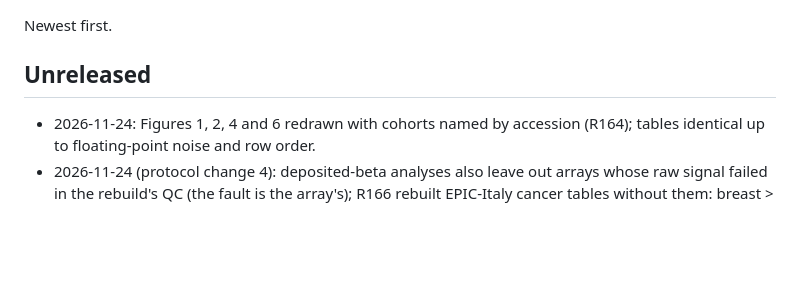
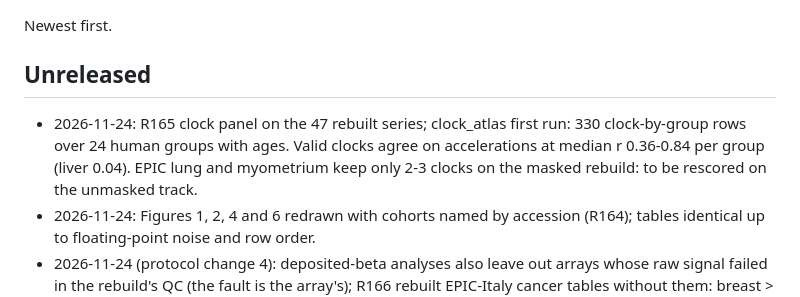
Before and after one commit to longevity-genie/entropy-age, a Markdown page: docs/CHANGELOG.md, the part around the change. Rendered like a GitHub page; blank space fills up the shorter version.

Commit message:
Clock atlas, first run: every scored clock in 24 human tissue groups
Seat: entropy-age/lead
Co-Authored-By: Claude Opus 5.5 <noreply@anthropic.com>
Claude-Session: https://claude.ai/code/session_01TJzjgJACUvbS1joxbZrgzk

```diff
--- a/docs/CHANGELOG.md
+++ b/docs/CHANGELOG.md
@@ -4,6 +4,7 @@ Newest first.
 
 ## Unreleased
 
+- 2026-11-24: R165 clock panel on the 47 rebuilt series; clock_atlas first run: 330 clock-by-group rows over 24 human groups with ages. Valid clocks agree on accelerations at median r 0.36-0.84 per group (liver 0.04). EPIC lung and myometrium keep only 2-3 clocks on the masked rebuild: to be rescored on the unmasked track.
 - 2026-11-24: Figures 1, 2, 4 and 6 redrawn with cohorts named by accession (R164); tables identical up to floating-point noise and row order.
 - 2026-11-24 (protocol change 4): deposited-beta analyses also leave out arrays whose raw signal failed in the rebuild's QC (the fault is the array's); R166 rebuilt EPIC-Italy cancer tables without them: breast > 2 y, B adjusted 1.01 (0.75-1.36), F 0.79 (0.60-1.05), matched 109 sets B 1.07, F 0.78 (0.52-1.13).
 - 2026-11-24: R163 clock track (EPIC-Italy without the design-flag mask, low-intensity arrays out): 44 clocks pass coverage against 35 masked, now with DunedinPACE (100 % of arrays), GrimAge v1/v2, DunedinPoAm38, DNAmTL; clocks passing both agree at r >= 0.997 (Hannum +1.1 y). clock_increment reads the clock track; GrimAge joins the disagreement panel.
```
Also changed, not shown: docs/figures/clock_atlas.png (added), 2 other files.
